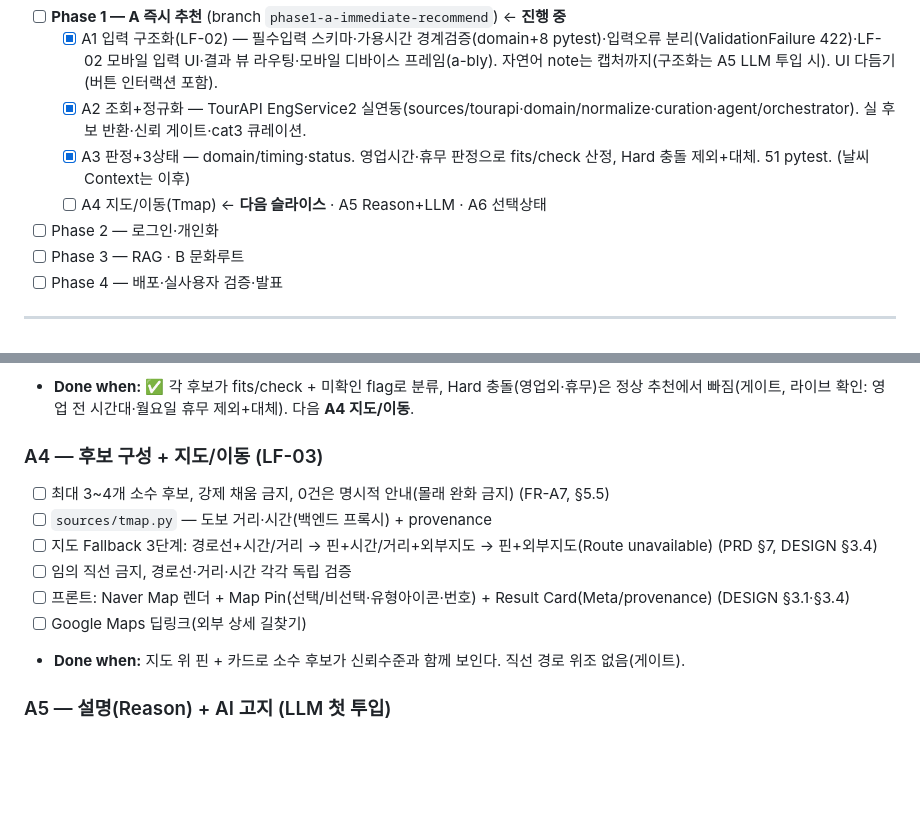
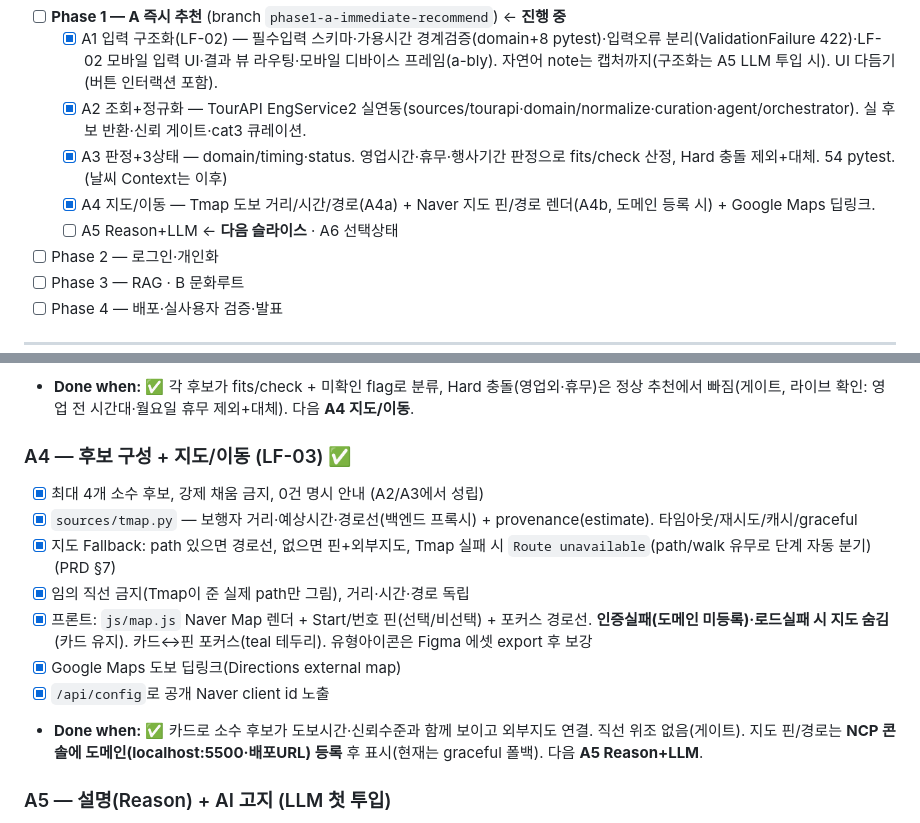
Before and after one commit to techietaek/codyssey-konnect, a Markdown page: agent-flow.md, 2 parts joined by grey strips. Rendered like a GitHub page; blank space fills up the shorter version.

Commit message:
Update agent-flow: A4 done
Co-Authored-By: Claude Opus 4.8 <noreply@anthropic.com>

```diff
--- a/agent-flow.md
+++ b/agent-flow.md
@@ -21,8 +21,9 @@
 - [ ] **Phase 1 — A 즉시 추천** (branch `phase1-a-immediate-recommend`) ← **진행 중**
   - [x] A1 입력 구조화(LF-02) — 필수입력 스키마·가용시간 경계검증(domain+8 pytest)·입력오류 분리(ValidationFailure 422)·LF-02 모바일 입력 UI·결과 뷰 라우팅·모바일 디바이스 프레임(a-bly). 자연어 note는 캡처까지(구조화는 A5 LLM 투입 시). UI 다듬기(버튼 인터랙션 포함).
   - [x] A2 조회+정규화 — TourAPI EngService2 실연동(sources/tourapi·domain/normalize·curation·agent/orchestrator). 실 후보 반환·신뢰 게이트·cat3 큐레이션.
-  - [x] A3 판정+3상태 — domain/timing·status. 영업시간·휴무 판정으로 fits/check 산정, Hard 충돌 제외+대체. 51 pytest. (날씨 Context는 이후)
-  - [ ] A4 지도/이동(Tmap) ← **다음 슬라이스**  · A5 Reason+LLM · A6 선택상태
+  - [x] A3 판정+3상태 — domain/timing·status. 영업시간·휴무·행사기간 판정으로 fits/check 산정, Hard 충돌 제외+대체. 54 pytest. (날씨 Context는 이후)
+  - [x] A4 지도/이동 — Tmap 도보 거리/시간/경로(A4a) + Naver 지도 핀/경로 렌더(A4b, 도메인 등록 시) + Google Maps 딥링크.
+  - [ ] A5 Reason+LLM ← **다음 슬라이스**  · A6 선택상태
 - [ ] Phase 2 — 로그인·개인화
 - [ ] Phase 3 — RAG · B 문화루트
 - [ ] Phase 4 — 배포·실사용자 검증·발표
@@ -122,14 +123,15 @@
 - [x] `domain/` 단위 테스트 19개(timing 14 + status 6: 휴무요일·영업외·last admission·24h·미확인·가격경계). 오케스트레이터: 상위 8개 보강·판정 후 Hard 제외분을 다음 후보로 대체(강제 채움 아님), trace에 fits/check/excluded 기록
 - **Done when:** ✅ 각 후보가 fits/check + 미확인 flag로 분류, Hard 충돌(영업외·휴무)은 정상 추천에서 빠짐(게이트, 라이브 확인: 영업 전 시간대·월요일 휴무 제외+대체). 다음 **A4 지도/이동**.
 
-### A4 — 후보 구성 + 지도/이동 (LF-03)
-- [ ] 최대 3~4개 소수 후보, 강제 채움 금지, 0건은 명시적 안내(몰래 완화 금지) (FR-A7, §5.5)
-- [ ] `sources/tmap.py` — 도보 거리·시간(백엔드 프록시) + provenance
-- [ ] 지도 Fallback 3단계: 경로선+시간/거리 → 핀+시간/거리+외부지도 → 핀+외부지도(Route unavailable) (PRD §7, DESIGN §3.4)
-- [ ] 임의 직선 금지, 경로선·거리·시간 각각 독립 검증
-- [ ] 프론트: Naver Map 렌더 + Map Pin(선택/비선택·유형아이콘·번호) + Result Card(Meta/provenance) (DESIGN §3.1·§3.4)
-- [ ] Google Maps 딥링크(외부 상세 길찾기)
-- **Done when:** 지도 위 핀 + 카드로 소수 후보가 신뢰수준과 함께 보인다. 직선 경로 위조 없음(게이트).
+### A4 — 후보 구성 + 지도/이동 (LF-03) ✅
+- [x] 최대 4개 소수 후보, 강제 채움 금지, 0건 명시 안내 (A2/A3에서 성립)
+- [x] `sources/tmap.py` — 보행자 거리·예상시간·경로선(백엔드 프록시) + provenance(estimate). 타임아웃/재시도/캐시/graceful
+- [x] 지도 Fallback: path 있으면 경로선, 없으면 핀+외부지도, Tmap 실패 시 `Route unavailable`(path/walk 유무로 단계 자동 분기) (PRD §7)
+- [x] 임의 직선 금지(Tmap이 준 실제 path만 그림), 거리·시간·경로 독립
+- [x] 프론트: `js/map.js` Naver Map 렌더 + Start/번호 핀(선택/비선택) + 포커스 경로선. **인증실패(도메인 미등록)·로드실패 시 지도 숨김**(카드 유지). 카드↔핀 포커스(teal 테두리). 유형아이콘은 Figma 에셋 export 후 보강
+- [x] Google Maps 도보 딥링크(Directions external map)
+- [x] `/api/config`로 공개 Naver client id 노출
+- **Done when:** ✅ 카드로 소수 후보가 도보시간·신뢰수준과 함께 보이고 외부지도 연결. 직선 위조 없음(게이트). 지도 핀/경로는 **NCP 콘솔에 도메인(localhost:5500·배포URL) 등록** 후 표시(현재는 graceful 폴백). 다음 **A5 Reason+LLM**.
 
 ### A5 — 설명(Reason) + AI 고지 (LLM 첫 투입)
 - [ ] LLM은 **확인된 근거를 읽기 쉽게 설명만** (새 사실·가격·가능성 생성 금지) (PRD §5.2 R-09)
```
